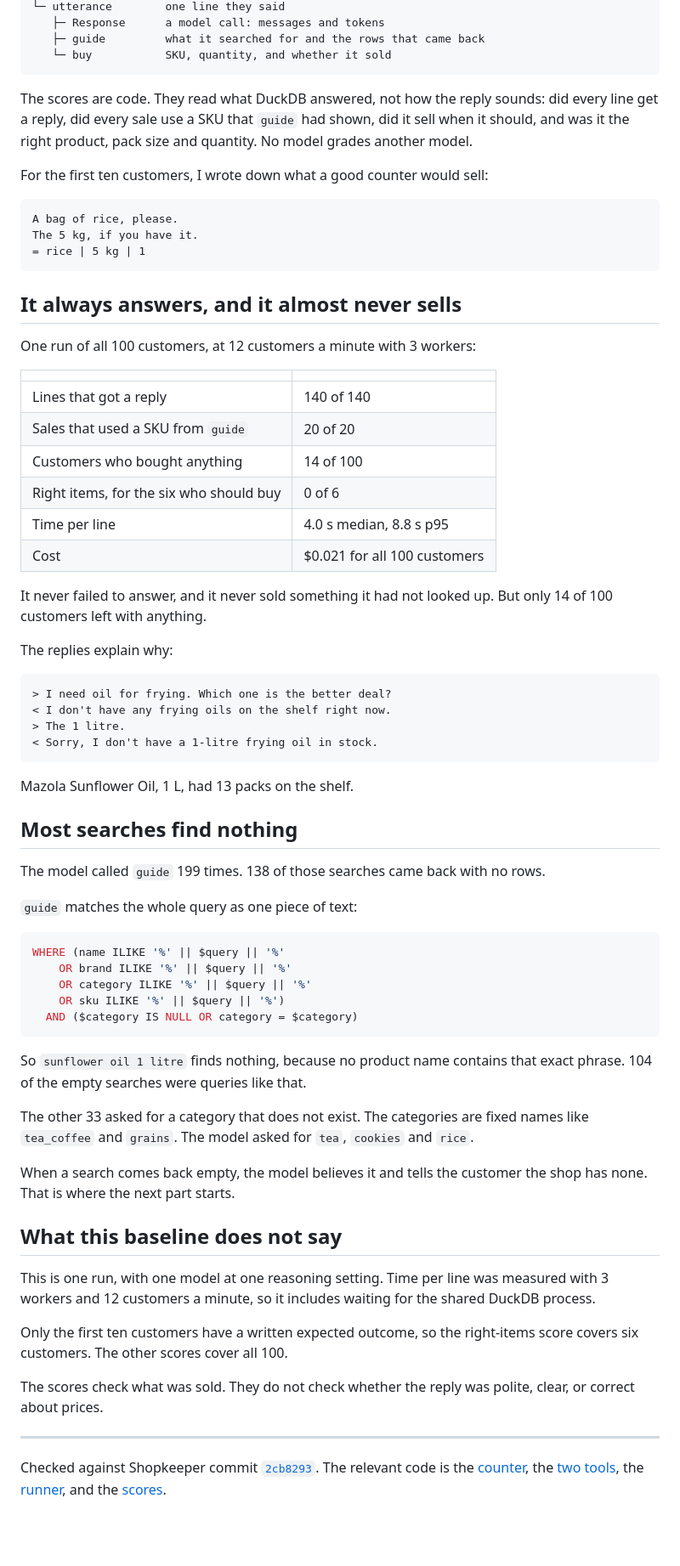
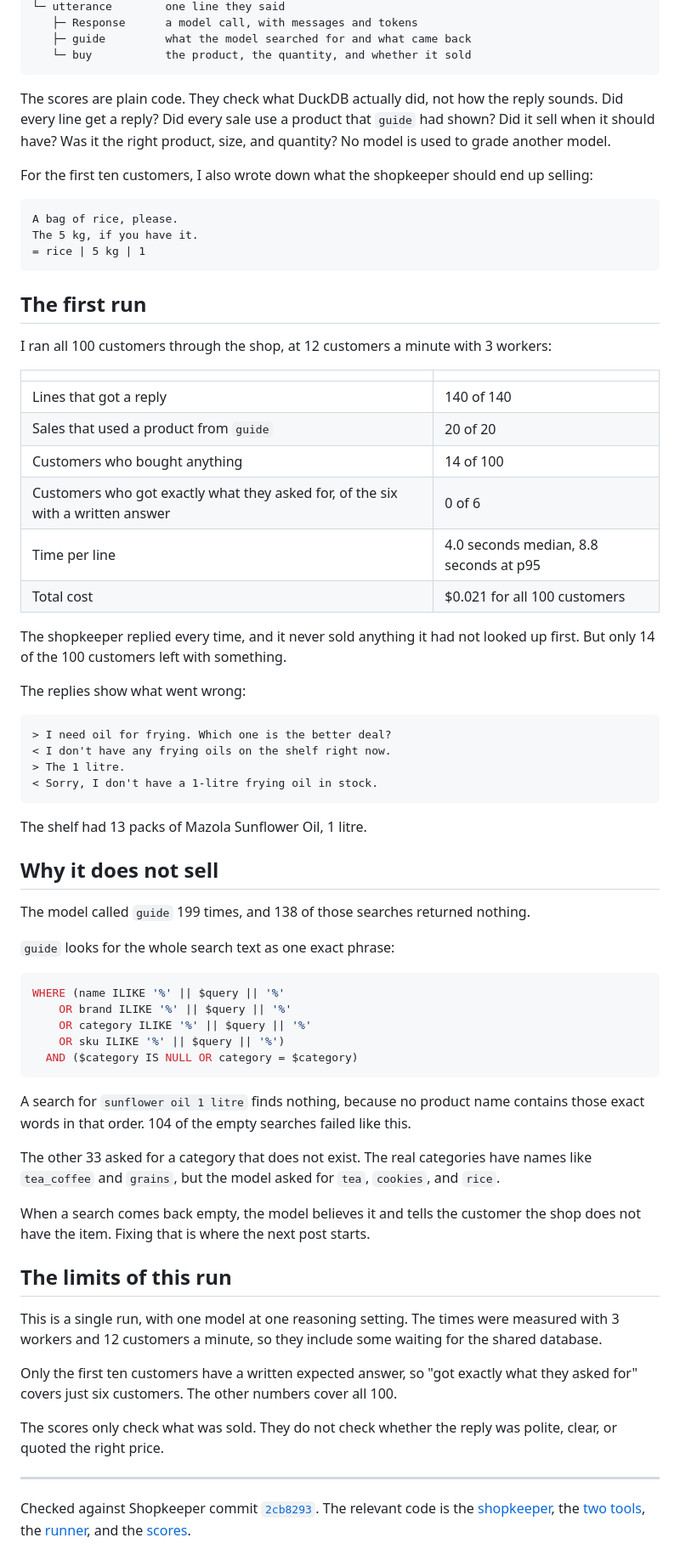
Before and after one commit to Abhi-Gautam/shopkeeper, a Markdown page: docs/public/article.md, the part around one of its changes. Shown at 85% size. Drawn GitHub-style; blank space fills up the shorter version.

Commit message:
Rewrite the article in plain sentences.

````diff
--- a/docs/public/article.md
+++ b/docs/public/article.md
@@ -53,12 +51,12 @@ conversation        one customer, with its scores
 └─ utterance        one line they said
-   ├─ Response      a model call: messages and tokens
-   ├─ guide         what it searched for and the rows that came back
-   └─ buy           SKU, quantity, and whether it sold
+   ├─ Response      a model call, with messages and tokens
+   ├─ guide         what the model searched for and what came back
+   └─ buy           the product, the quantity, and whether it sold
 ```
 
-The scores are code. They read what DuckDB answered, not how the reply sounds: did every line get a reply, did every sale use a SKU that `guide` had shown, did it sell when it should, and was it the right product, pack size and quantity. No model grades another model.
+The scores are plain code. They check what DuckDB actually did, not how the reply sounds. Did every line get a reply? Did every sale use a product that `guide` had shown? Did it sell when it should have? Was it the right product, size, and quantity? No model is used to grade another model.
 
-For the first ten customers, I wrote down what a good counter would sell:
+For the first ten customers, I also wrote down what the shopkeeper should end up selling:
 
 ```text
 A bag of rice, please.
@@ -66,22 +64,22 @@ The 5 kg, if you have it.
 = rice | 5 kg | 1
 ```
 
-## It always answers, and it almost never sells
+## The first run
 
-One run of all 100 customers, at 12 customers a minute with 3 workers:
+I ran all 100 customers through the shop, at 12 customers a minute with 3 workers:
 
 | | |
 |---|---|
 | Lines that got a reply | 140 of 140 |
-| Sales that used a SKU from `guide` | 20 of 20 |
+| Sales that used a product from `guide` | 20 of 20 |
 | Customers who bought anything | 14 of 100 |
-| Right items, for the six who should buy | 0 of 6 |
-| Time per line | 4.0 s median, 8.8 s p95 |
-| Cost | $0.021 for all 100 customers |
+| Customers who got exactly what they asked for, of the six with a written answer | 0 of 6 |
+| Time per line | 4.0 seconds median, 8.8 seconds at p95 |
+| Total cost | $0.021 for all 100 customers |
 
-It never failed to answer, and it never sold something it had not looked up. But only 14 of 100 customers left with anything.
+The shopkeeper replied every time, and it never sold anything it had not looked up first. But only 14 of the 100 customers left with something.
 
-The replies explain why:
+The replies show what went wrong:
 
 ```text
 > I need oil for frying. Which one is the better deal?
@@ -90,13 +88,13 @@ The replies explain why:
 < Sorry, I don't have a 1-litre frying oil in stock.
 ```
 
-Mazola Sunflower Oil, 1 L, had 13 packs on the shelf.
+The shelf had 13 packs of Mazola Sunflower Oil, 1 litre.
 
-## Most searches find nothing
+## Why it does not sell
 
-The model called `guide` 199 times. 138 of those searches came back with no rows.
+The model called `guide` 199 times, and 138 of those searches returned nothing.
 
-`guide` matches the whole query as one piece of text:
+`guide` looks for the whole search text as one exact phrase:
 
 ```sql
 WHERE (name ILIKE '%' || $query || '%'
@@ -106,20 +104,20 @@ WHERE (name ILIKE '%' || $query || '%'
   AND ($category IS NULL OR category = $category)
 ```
 
-So `sunflower oil 1 litre` finds nothing, because no product name contains that exact phrase. 104 of the empty searches were queries like that.
+A search for `sunflower oil 1 litre` finds nothing, because no product name contains those exact words in that order. 104 of the empty searches failed like this.
 
-The other 33 asked for a category that does not exist. The categories are fixed names like `tea_coffee` and `grains`. The model asked for `tea`, `cookies` and `rice`.
+The other 33 asked for a category that does not exist. The real categories have names like `tea_coffee` and `grains`, but the model asked for `tea`, `cookies`, and `rice`.
 
-When a search comes back empty, the model believes it and tells the customer the shop has none. That is where the next part starts.
+When a search comes back empty, the model believes it and tells the customer the shop does not have the item. Fixing that is where the next post starts.
 
-## What this baseline does not say
+## The limits of this run
 
-This is one run, with one model at one reasoning setting. Time per line was measured with 3 workers and 12 customers a minute, so it includes waiting for the shared DuckDB process.
+This is a single run, with one model at one reasoning setting. The times were measured with 3 workers and 12 customers a minute, so they include some waiting for the shared database.
 
-Only the first ten customers have a written expected outcome, so the right-items score covers six customers. The other scores cover all 100.
+Only the first ten customers have a written expected answer, so "got exactly what they asked for" covers just six customers. The other numbers cover all 100.
 
-The scores check what was sold. They do not check whether the reply was polite, clear, or correct about prices.
+The scores only check what was sold. They do not check whether the reply was polite, clear, or quoted the right price.
 
 ---
 
-Checked against Shopkeeper commit [`2cb8293`](https://github.com/Abhi-Gautam/shopkeeper/commit/2cb8293ff5340a1c4c98f470cc5b87579717e0f7). The relevant code is the [counter](https://github.com/Abhi-Gautam/shopkeeper/blob/2cb8293ff5340a1c4c98f470cc5b87579717e0f7/agent/counter.py), the [two tools](https://github.com/Abhi-Gautam/shopkeeper/blob/2cb8293ff5340a1c4c98f470cc5b87579717e0f7/store/publish.sql), the [runner](https://github.com/Abhi-Gautam/shopkeeper/blob/2cb8293ff5340a1c4c98f470cc5b87579717e0f7/floor/run.py), and the [scores](https://github.com/Abhi-Gautam/shopkeeper/blob/2cb8293ff5340a1c4c98f470cc5b87579717e0f7/floor/score.py).
+Checked against Shopkeeper commit [`2cb8293`](https://github.com/Abhi-Gautam/shopkeeper/commit/2cb8293ff5340a1c4c98f470cc5b87579717e0f7). The relevant code is the [shopkeeper](https://github.com/Abhi-Gautam/shopkeeper/blob/2cb8293ff5340a1c4c98f470cc5b87579717e0f7/agent/counter.py), the [two tools](https://github.com/Abhi-Gautam/shopkeeper/blob/2cb8293ff5340a1c4c98f470cc5b87579717e0f7/store/publish.sql), the [runner](https://github.com/Abhi-Gautam/shopkeeper/blob/2cb8293ff5340a1c4c98f470cc5b87579717e0f7/floor/run.py), and the [scores](https://github.com/Abhi-Gautam/shopkeeper/blob/2cb8293ff5340a1c4c98f470cc5b87579717e0f7/floor/score.py).
````
Also changed, not shown: other parts of docs/public/article.md (+21 -23 lines).
